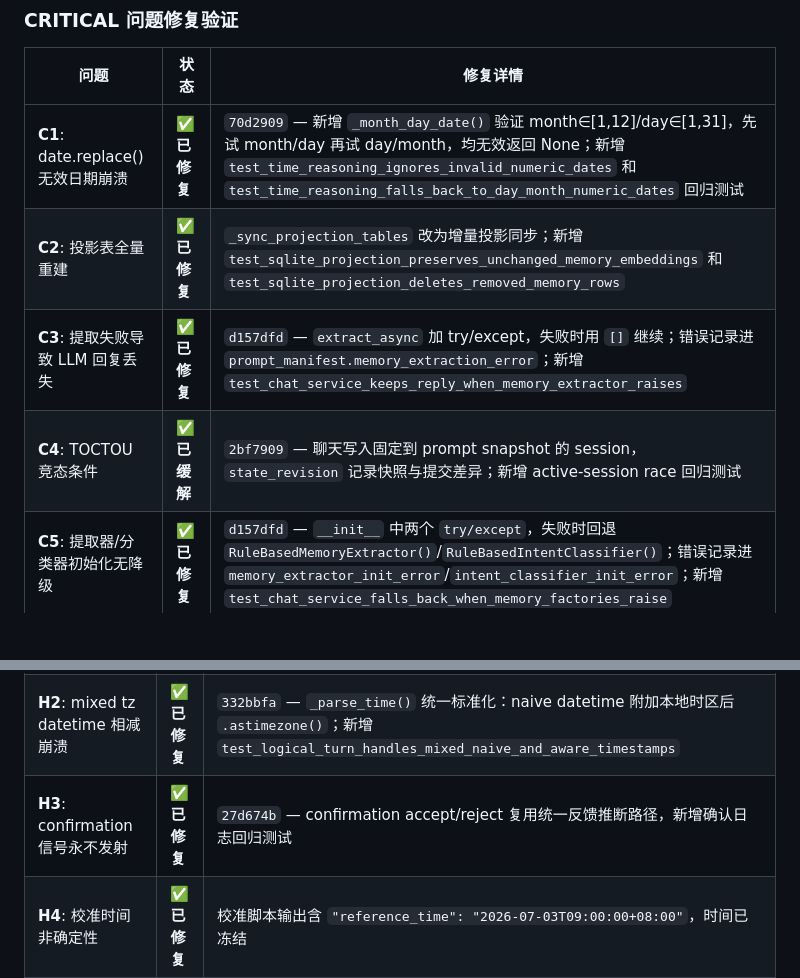
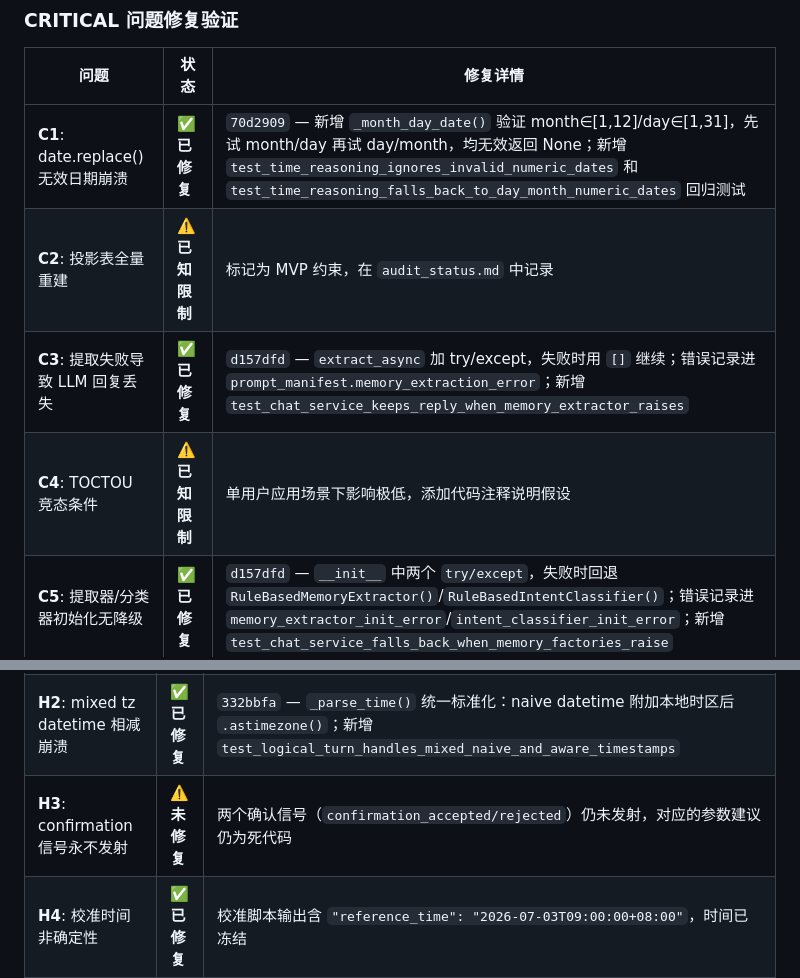
Before and after one commit to xsy070709/ai--, a Markdown page: docs/audit_codex-audit-memory-idea_2026-07-03.md, 2 parts joined by grey strips. Rendered like a GitHub page; blank space fills up the shorter version.

```diff
--- a/docs/audit_codex-audit-memory-idea_2026-07-03.md
+++ b/docs/audit_codex-audit-memory-idea_2026-07-03.md
@@ -218,9 +216,9 @@ LLM 回复成功获取后，`self.memory_extractor.extract_async()` 无 `try/exc
 | 问题 | 状态 | 修复详情 |
 |------|------|----------|
 | **C1**: date.replace() 无效日期崩溃 | ✅ **已修复** | `70d2909` — 新增 `_month_day_date()` 验证 month∈[1,12]/day∈[1,31]，先试 month/day 再试 day/month，均无效返回 None；新增 `test_time_reasoning_ignores_invalid_numeric_dates` 和 `test_time_reasoning_falls_back_to_day_month_numeric_dates` 回归测试 |
-| **C2**: 投影表全量重建 | ✅ **已修复** | `_sync_projection_tables` 改为增量投影同步；新增 `test_sqlite_projection_preserves_unchanged_memory_embeddings` 和 `test_sqlite_projection_deletes_removed_memory_rows` |
+| **C2**: 投影表全量重建 | ⚠️ **已知限制** | 标记为 MVP 约束，在 `audit_status.md` 中记录 |
 | **C3**: 提取失败导致 LLM 回复丢失 | ✅ **已修复** | `d157dfd` — `extract_async` 加 try/except，失败时用 `[]` 继续；错误记录进 `prompt_manifest.memory_extraction_error`；新增 `test_chat_service_keeps_reply_when_memory_extractor_raises` |
-| **C4**: TOCTOU 竞态条件 | ✅ **已缓解** | `2bf7909` — 聊天写入固定到 prompt snapshot 的 session，`state_revision` 记录快照与提交差异；新增 active-session race 回归测试 |
+| **C4**: TOCTOU 竞态条件 | ⚠️ **已知限制** | 单用户应用场景下影响极低，添加代码注释说明假设 |
 | **C5**: 提取器/分类器初始化无降级 | ✅ **已修复** | `d157dfd` — `__init__` 中两个 `try/except`，失败时回退 `RuleBasedMemoryExtractor()`/`RuleBasedIntentClassifier()`；错误记录进 `memory_extractor_init_error`/`intent_classifier_init_error`；新增 `test_chat_service_falls_back_when_memory_factories_raise` |
 
 ### HIGH 问题修复验证
@@ -229,7 +227,7 @@ LLM 回复成功获取后，`self.memory_extractor.extract_async()` 无 `try/exc
 |------|------|----------|
 | **H1**: naive datetime .astimezone() 崩溃 | ✅ **已修复** | `70d2909` — `_coerce_datetime()` 先检查 `tzinfo`，naive 时用 `_local_timezone()` 附加时区再 `.astimezone()`；新增 `test_time_reasoning_handles_naive_datetimes_consistently` |
 | **H2**: mixed tz datetime 相减崩溃 | ✅ **已修复** | `332bbfa` — `_parse_time()` 统一标准化：naive datetime 附加本地时区后 `.astimezone()`；新增 `test_logical_turn_handles_mixed_naive_and_aware_timestamps` |
-| **H3**: confirmation 信号永不发射 | ✅ **已修复** | `27d674b` — confirmation accept/reject 复用统一反馈推断路径，新增确认日志回归测试 |
+| **H3**: confirmation 信号永不发射 | ⚠️ **未修复** | 两个确认信号（`confirmation_accepted/rejected`）仍未发射，对应的参数建议仍为死代码 |
 | **H4**: 校准时间非确定性 | ✅ **已修复** | 校准脚本输出含 `"reference_time": "2026-07-03T09:00:00+08:00"`，时间已冻结 |
 | **H5**: session() 空 dict 误判 | ✅ **已修复** | `8b3ba42` — 抽取 `_session_from_state()`，用 `is not None` 替代 `or`；新增 `test_storage_session_lookup_does_not_treat_empty_session_as_missing` |
 | **H6**: migrate 静默覆盖 | ✅ **已修复** | `8b3ba42` — 新增 `_sqlite_has_app_state()` 检查 + `overwrite` 参数，有数据时抛出 `FileExistsError`；新增 `test_migrate_json_to_sqlite_refuses_to_overwrite_existing_state` |
```
Also changed, not shown: other parts of docs/audit_codex-audit-memory-idea_2026-07-03.md (+31 -36 lines).
